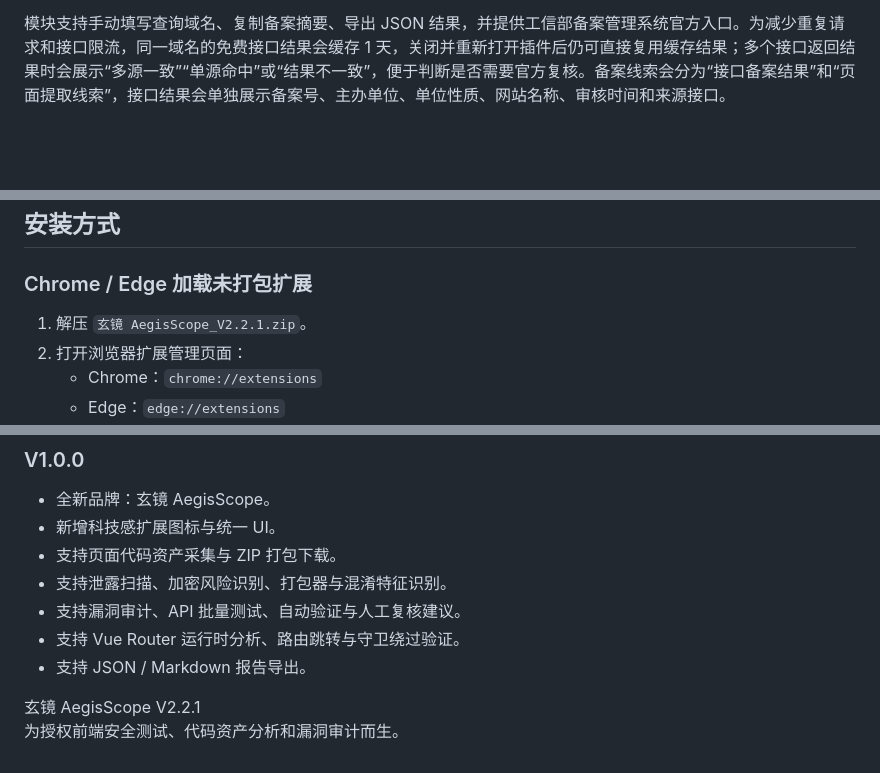
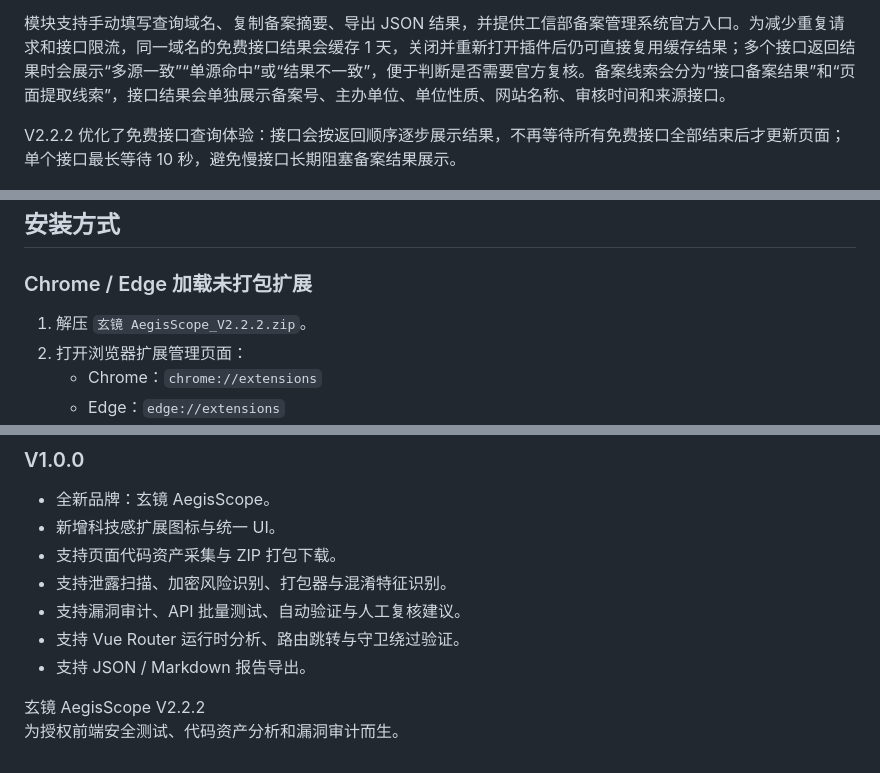
Before and after one commit to flagqaz/AegisScope, a Markdown page: README.md, 3 parts joined by grey strips. Rendered like a GitHub page; blank space fills up the shorter version.

```diff
--- a/README.md
+++ b/README.md
@@ -55,6 +55,8 @@
 模块会并发请求多个免费备案查询接口作为辅助数据源，尽量补充页面中没有直接展示的备案主体、备案号、网站名称和审核时间。当前保留 UAPI、远梦API、创信API、接口盒子、小尘API 等候选源；接口失败、限流、空响应或返回错误结果时会自动容错，不会阻塞页面本地备案线索展示。免费接口可能存在限流、缓存、跨域、失效或数据延迟，官方备案结果仍以工信部备案管理系统为准；如官方查询要求验证码，请在官方页面中完成复核。
 
 模块支持手动填写查询域名、复制备案摘要、导出 JSON 结果，并提供工信部备案管理系统官方入口。为减少重复请求和接口限流，同一域名的免费接口结果会缓存 1 天，关闭并重新打开插件后仍可直接复用缓存结果；多个接口返回结果时会展示“多源一致”“单源命中”或“结果不一致”，便于判断是否需要官方复核。备案线索会分为“接口备案结果”和“页面提取线索”，接口结果会单独展示备案号、主办单位、单位性质、网站名称、审核时间和来源接口。
+
+V2.2.2 优化了免费接口查询体验：接口会按返回顺序逐步展示结果，不再等待所有免费接口全部结束后才更新页面；单个接口最长等待 10 秒，避免慢接口长期阻塞备案结果展示。
 
 ![网站备案查询](docs/images/beian-query-overview.png)
 
@@ -206,7 +213,7 @@ UA 修改和网站编码修改入口已在 V2.2.1 主弹窗中预留，当前显
 
 ### Chrome / Edge 加载未打包扩展
 
-1. 解压 `玄镜 AegisScope_V2.2.1.zip`。
+1. 解压 `玄镜 AegisScope_V2.2.2.zip`。
 2. 打开浏览器扩展管理页面：
    - Chrome：`chrome://extensions`
    - Edge：`edge://extensions`
@@ -495,5 +525,5 @@ HTML 单文件保存会尽量内联当前页面可访问的 CSS、图片、图
 - 支持 JSON / Markdown 报告导出。
 
 
-玄镜 AegisScope V2.2.1
+玄镜 AegisScope V2.2.2
 为授权前端安全测试、代码资产分析和漏洞审计而生。
```
Also changed, not shown: other parts of README.md (+31 -3 lines), docs/images/ua-switcher-overview.png (added), 7 other files.
